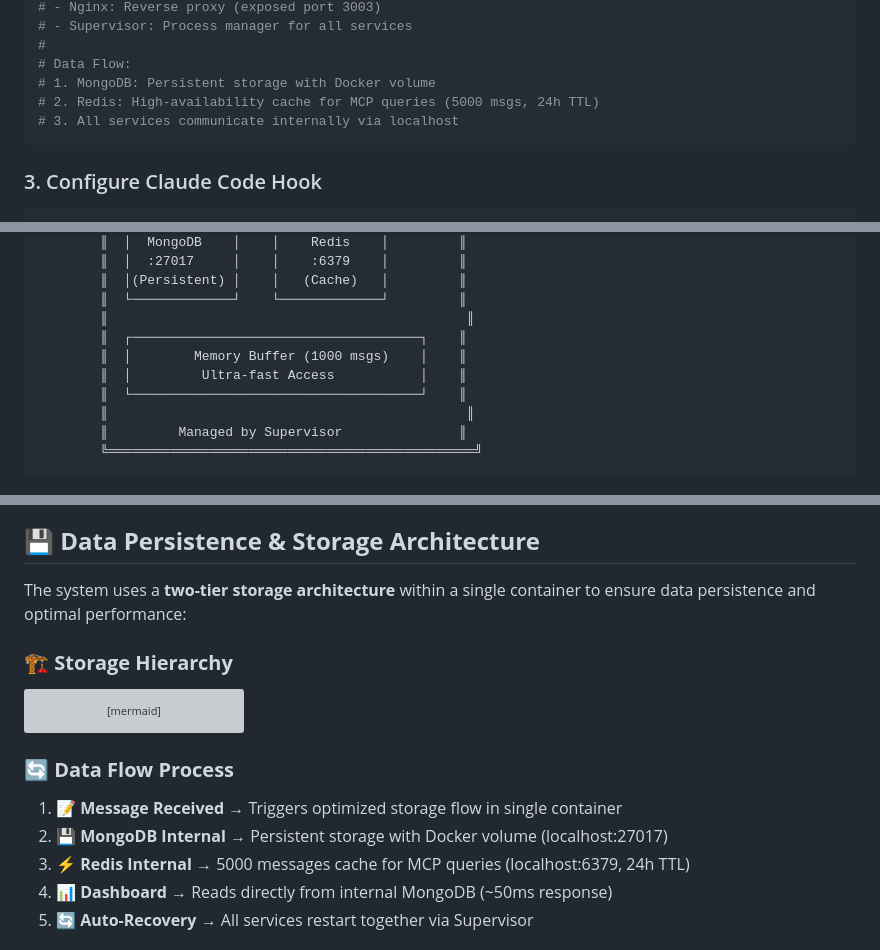
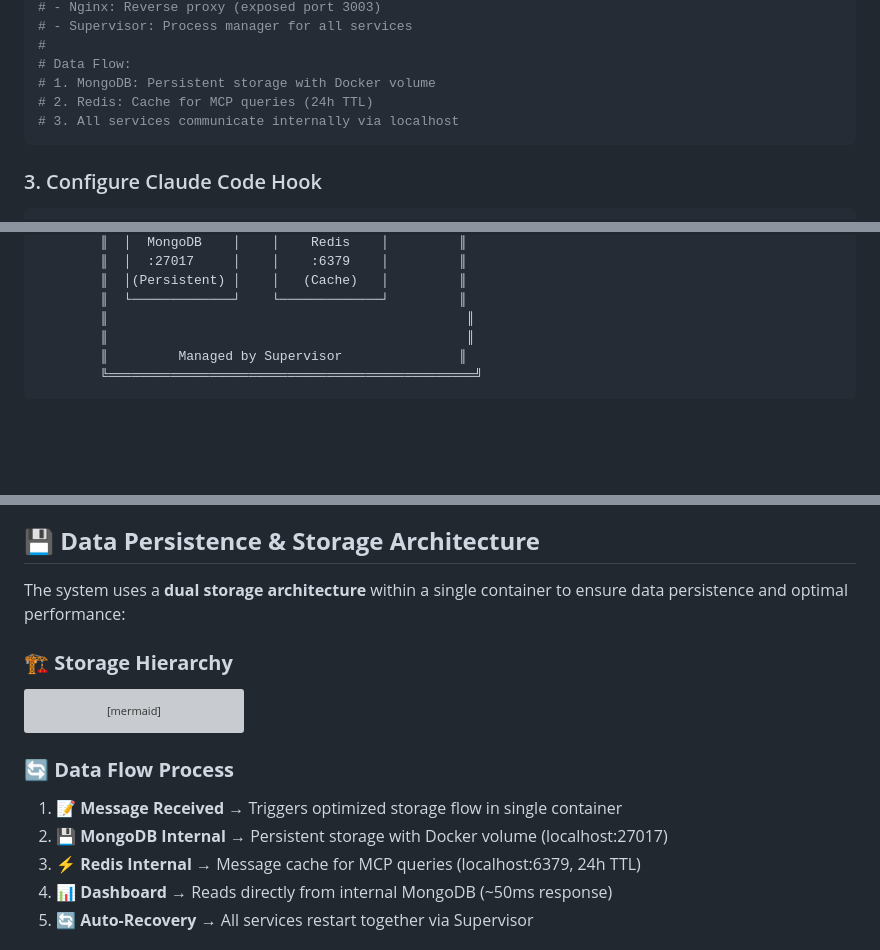
Before and after one commit to LucianoRicardo737/claude-conversation-logger, a Markdown page: README.md, 3 parts joined by grey strips. GitHub-like rendering; blank space fills up the shorter version; grey boxes are pictures that could not be loaded.

````diff
--- a/README.md
+++ b/README.md
@@ -44,7 +44,7 @@ curl http://localhost:3003/health
 #
 # Data Flow:
 # 1. MongoDB: Persistent storage with Docker volume
-# 2. Redis: High-availability cache for MCP queries (5000 msgs, 24h TTL)
+# 2. Redis: Cache for MCP queries (24h TTL)
 # 3. All services communicate internally via localhost
 ```
 
@@ -289,10 +287,6 @@ REDIS_URL=redis://localhost:6379
         ║  │(Persistent) │    │   (Cache)   │         ║
         ║  └─────────────┘    └─────────────┘         ║
         ║                                              ║
-        ║  ┌─────────────────────────────────────┐    ║
-        ║  │        Memory Buffer (1000 msgs)    │    ║
-        ║  │         Ultra-fast Access           │    ║
-        ║  └─────────────────────────────────────┘    ║
         ║                                              ║
         ║         Managed by Supervisor               ║
         ╚═══════════════════════════════════════════════╝
@@ -555,7 +549,7 @@ The MCP server provides native tools for Claude to access stored conversations:
 
 ## 💾 **Data Persistence & Storage Architecture**
 
-The system uses a **two-tier storage architecture** within a single container to ensure data persistence and optimal performance:
+The system uses a **dual storage architecture** within a single container to ensure data persistence and optimal performance:
 
 ### 🏗️ **Storage Hierarchy**
 
@@ -577,7 +571,7 @@ graph LR
 
 1. **📝 Message Received** → Triggers optimized storage flow in single container
 2. **💾 MongoDB Internal** → Persistent storage with Docker volume (localhost:27017)
-3. **⚡ Redis Internal** → 5000 messages cache for MCP queries (localhost:6379, 24h TTL)
+3. **⚡ Redis Internal** → Message cache for MCP queries (localhost:6379, 24h TTL)
 4. **📊 Dashboard** → Reads directly from internal MongoDB (~50ms response)
 5. **🔄 Auto-Recovery** → All services restart together via Supervisor
 
````
Also changed, not shown: other parts of README.md (+12 -17 lines).
